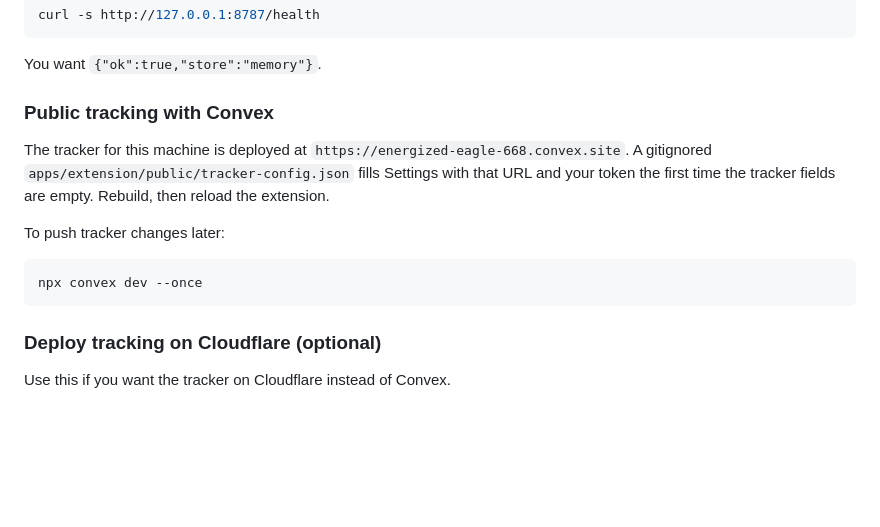
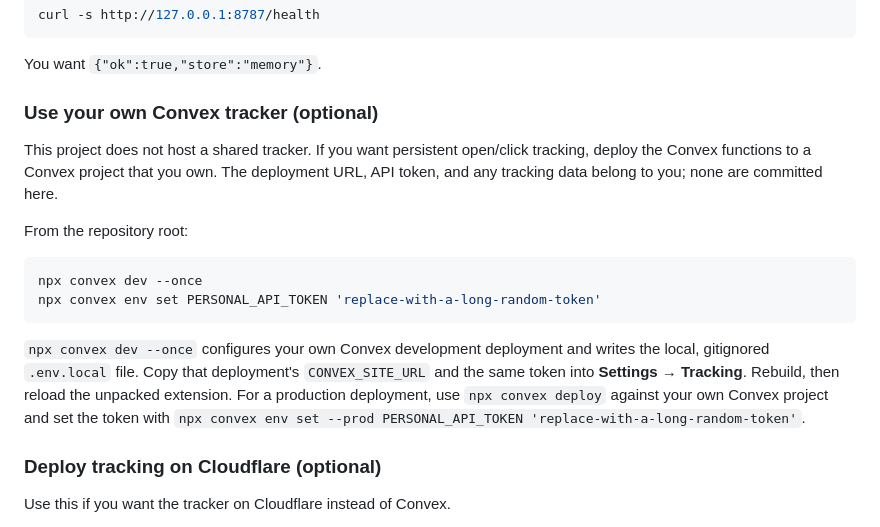
Before and after one commit to aiden-guan/gmail-intelligence, a Markdown page: README.md, the part around the change. Rendered like a GitHub page; blank space fills up the shorter version.

Commit message:
Document self-hosted tracking setup

````diff
--- a/README.md
+++ b/README.md
@@ -100,15 +100,18 @@ curl -s http://127.0.0.1:8787/health
 
 You want `{"ok":true,"store":"memory"}`.
 
-### Public tracking with Convex
+### Use your own Convex tracker (optional)
 
-The tracker for this machine is deployed at `https://energized-eagle-668.convex.site`. A gitignored `apps/extension/public/tracker-config.json` fills Settings with that URL and your token the first time the tracker fields are empty. Rebuild, then reload the extension.
+This project does not host a shared tracker. If you want persistent open/click tracking, deploy the Convex functions to a Convex project that you own. The deployment URL, API token, and any tracking data belong to you; none are committed here.
 
-To push tracker changes later:
+From the repository root:
 
 ```bash
 npx convex dev --once
+npx convex env set PERSONAL_API_TOKEN 'replace-with-a-long-random-token'
 ```
+
+`npx convex dev --once` configures your own Convex development deployment and writes the local, gitignored `.env.local` file. Copy that deployment's `CONVEX_SITE_URL` and the same token into **Settings → Tracking**. Rebuild, then reload the unpacked extension. For a production deployment, use `npx convex deploy` against your own Convex project and set the token with `npx convex env set --prod PERSONAL_API_TOKEN 'replace-with-a-long-random-token'`.
 
 ### Deploy tracking on Cloudflare (optional)
 
````
